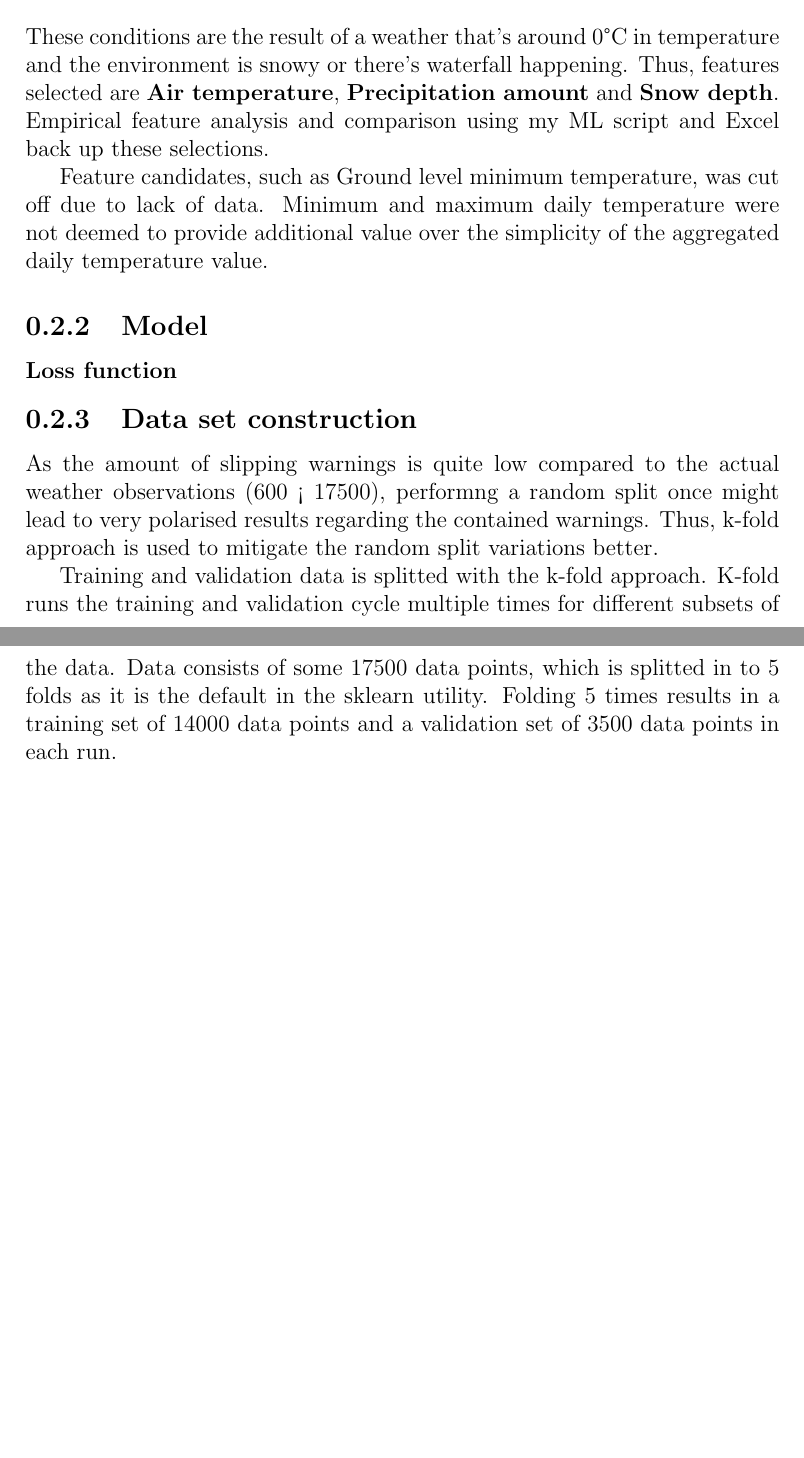
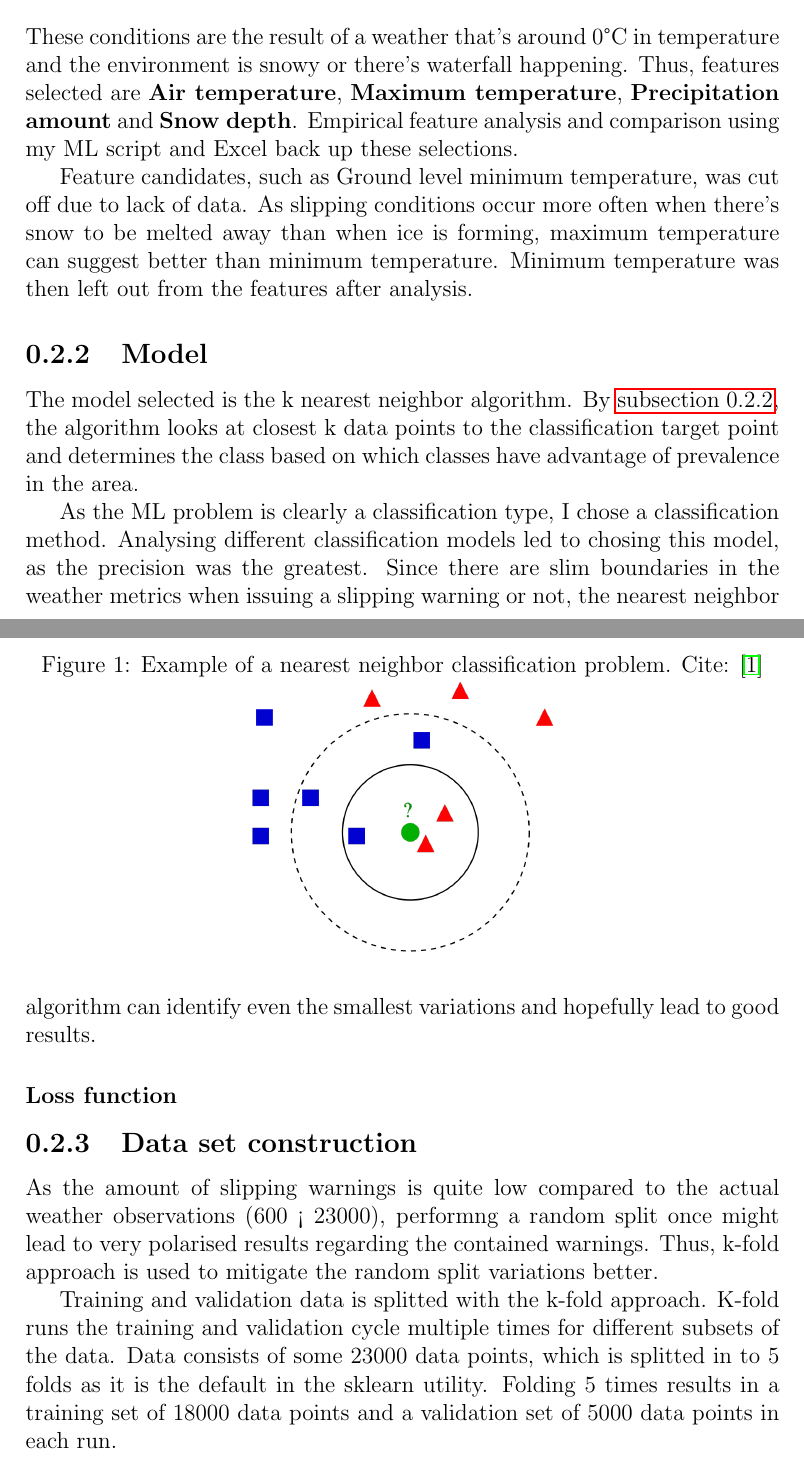
Before and after one commit to aksun1/cs-c3240-ml-project, a LaTeX document (main.tex): two parts of pages 2 and 3 of 4 before the commit and two parts of pages 2 and 3 of 5 after it, joined at a grey line, cut so that both start at the same text, the shorter picture padded with empty space. Compiled offline with pdfLaTeX.

Commit message:
Adjust features & discuss model selection

```diff
--- a/main.tex
+++ b/main.tex
@@ -1,6 +1,9 @@
 \documentclass[12pt, a4paper]{report}
 \usepackage[utf8]{inputenc}
 \usepackage{hyperref}
+\usepackage{graphicx}
+\graphicspath{ {./images/} }
+
 \title{Machine Learning Course Project}
 
 \begin{document}
@@ -49,22 +52,36 @@
       \item There need to be water on the road.
     \end{itemize}
     These conditions are the result of a weather that's around 0°C in temperature and the environment is snowy or there's waterfall happening.
-    Thus, features selected are \textbf{Air temperature}, \textbf{Precipitation amount} and \textbf{Snow depth}. Empirical feature analysis
+    Thus, features selected are \textbf{Air temperature}, \textbf{Maximum temperature}, \textbf{Precipitation amount} and \textbf{Snow depth}. Empirical feature analysis
     and comparison using my ML script and Excel back up these selections.
 
     Feature candidates, such as Ground level minimum temperature, was cut off due to lack of data.
-    Minimum and maximum daily temperature were not deemed to provide additional value over the simplicity
-    of the aggregated daily temperature value.
+    As slipping conditions occur more often when there's snow to be melted away than when ice is forming, maximum temperature can
+    suggest better than minimum temperature. Minimum temperature was then left out from the features after analysis.
 
     \subsection{Model}
+    The model selected is the k nearest neighbor algorithm. By \autoref{fig:knnfig}, the algorithm looks at closest k data points
+    to the classification target point and determines the class based on which classes have advantage of prevalence in the area.
+    \begin{figure}
+      \label{fig:knnfig}
+      \caption{Example of a nearest neighbor classification problem. Cite: \cite{knnimage}}
+      \centering
+      \includegraphics[width=0.4\columnwidth]{KnnClassification.svg.png}
+    \end{figure}
+
+    As the ML problem is clearly a classification type, I chose a classification method.
+    Analysing different classification models led to chosing this model, as the precision was the greatest.
+    Since there are slim boundaries in the weather metrics when issuing a slipping warning or not, the nearest neighbor
+    algorithm can identify even the smallest variations and hopefully lead to good results.
+
     \subsubsection{Loss function}
     \subsection{Data set construction}
-    As the amount of slipping warnings is quite low compared to the actual weather observations (600 < 17500), performng a random split once might lead to
+    As the amount of slipping warnings is quite low compared to the actual weather observations (600 < 23000), performng a random split once might lead to
     very polarised results regarding the contained warnings. Thus, k-fold approach is used to mitigate the random split variations better.
 
     Training and validation data is splitted with the k-fold approach. K-fold runs the training and validation cycle multiple times for different
-    subsets of the data. Data consists of some 17500 data points, which is splitted in to 5 folds as it is the default in the sklearn utility.
-    Folding 5 times results in a training set of 14000 data points and a validation set of 3500 data points in each run.
+    subsets of the data. Data consists of some 23000 data points, which is splitted in to 5 folds as it is the default in the sklearn utility.
+    Folding 5 times results in a training set of 18000 data points and a validation set of 5000 data points in each run.
 
 
     % Temperatures were filtered from outliers -10 or greater than 10.
```
Also changed, not shown: images/KnnClassification.svg.png (added), main.tex (7 more changed lines), 1 other file.
